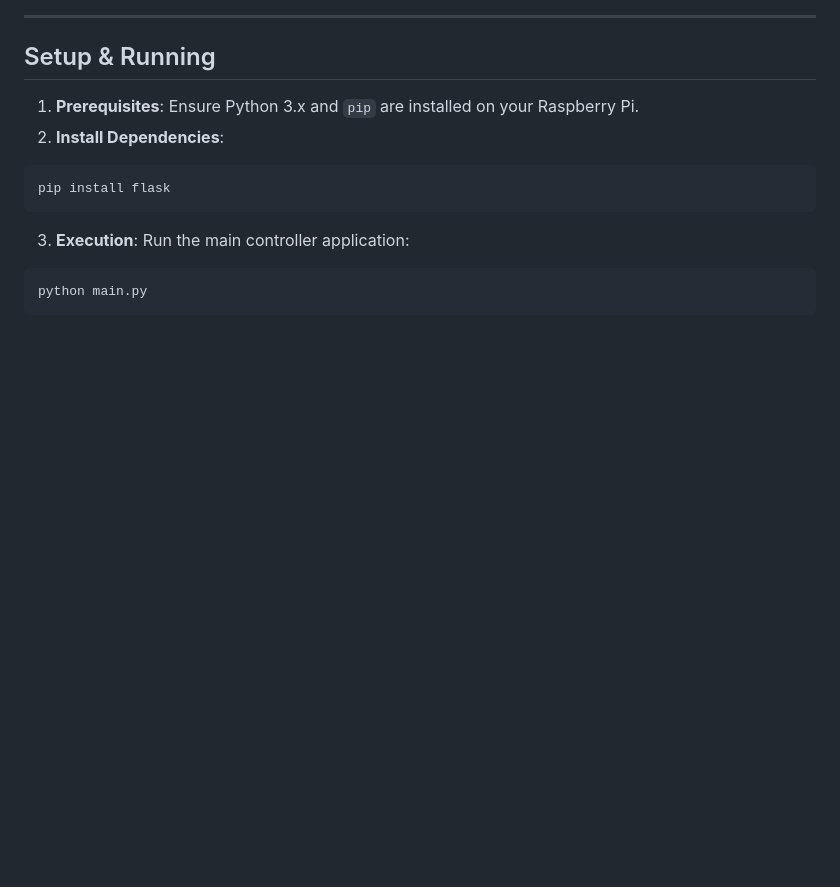
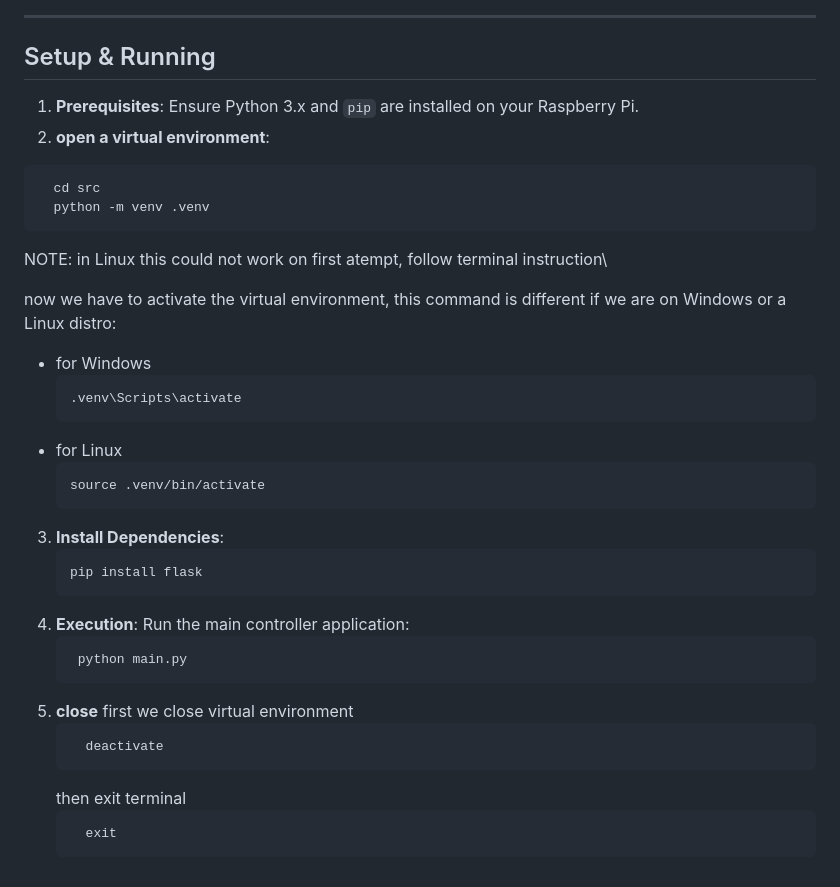
Before and after one commit to Osservatorio-LISA/system-controller, a Markdown page: README.md, the part around the change. GitHub-like rendering; blank space fills up the shorter version.

Commit message:
Update setup instructions for virtual environment
Added instructions for setting up a virtual environment and closing it after execution.

````diff
--- a/README.md
+++ b/README.md
@@ -74,11 +74,36 @@ and a virtual command terminal.
 ## Setup & Running
 
 1. **Prerequisites**: Ensure Python 3.x and `pip` are installed on your Raspberry Pi.
-2. **Install Dependencies**:
- ```bash
- pip install flask
+2. **open a virtual environment**:
+```bash
+  cd src
+  python -m venv .venv
  ```
-3. **Execution**: Run the main controller application:
- ```Bash
-python main.py
- ```
+NOTE: in Linux this could not work on first atempt, follow terminal instruction\
+
+now we have to activate the virtual environment, this command is different if we are on Windows or a Linux distro:
+- for Windows
+  ```bash
+  .venv\Scripts\activate
+  ```
+- for Linux
+  ```bash
+  source .venv/bin/activate
+  ```
+3. **Install Dependencies**:
+   ```bash
+   pip install flask
+   ```
+4. **Execution**: Run the main controller application:
+   ```Bash
+    python main.py
+   ```
+5. **close**
+   first we close virtual environment
+    ```bash
+      deactivate
+     ```
+    then exit terminal
+    ```bash
+      exit
+    ```
````
